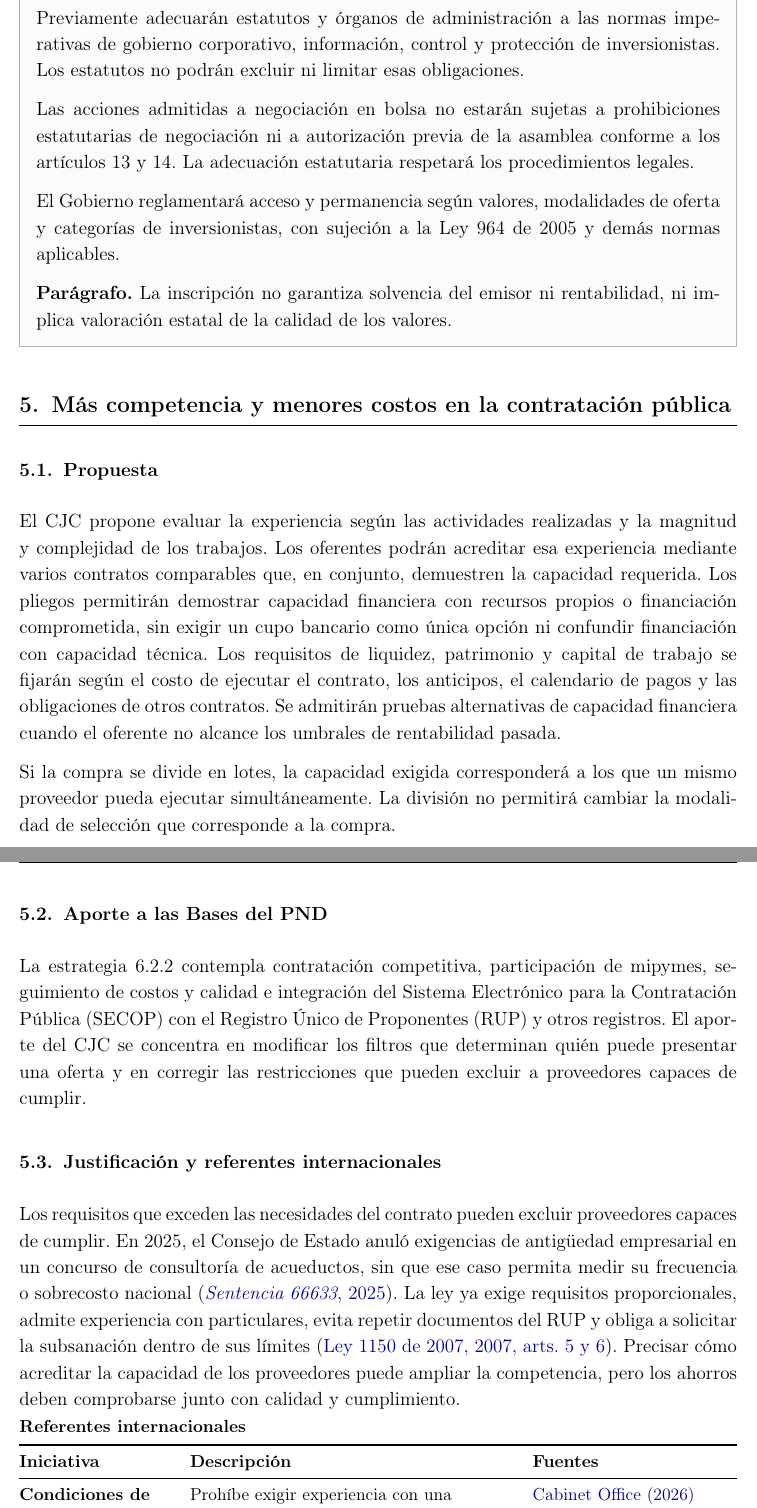
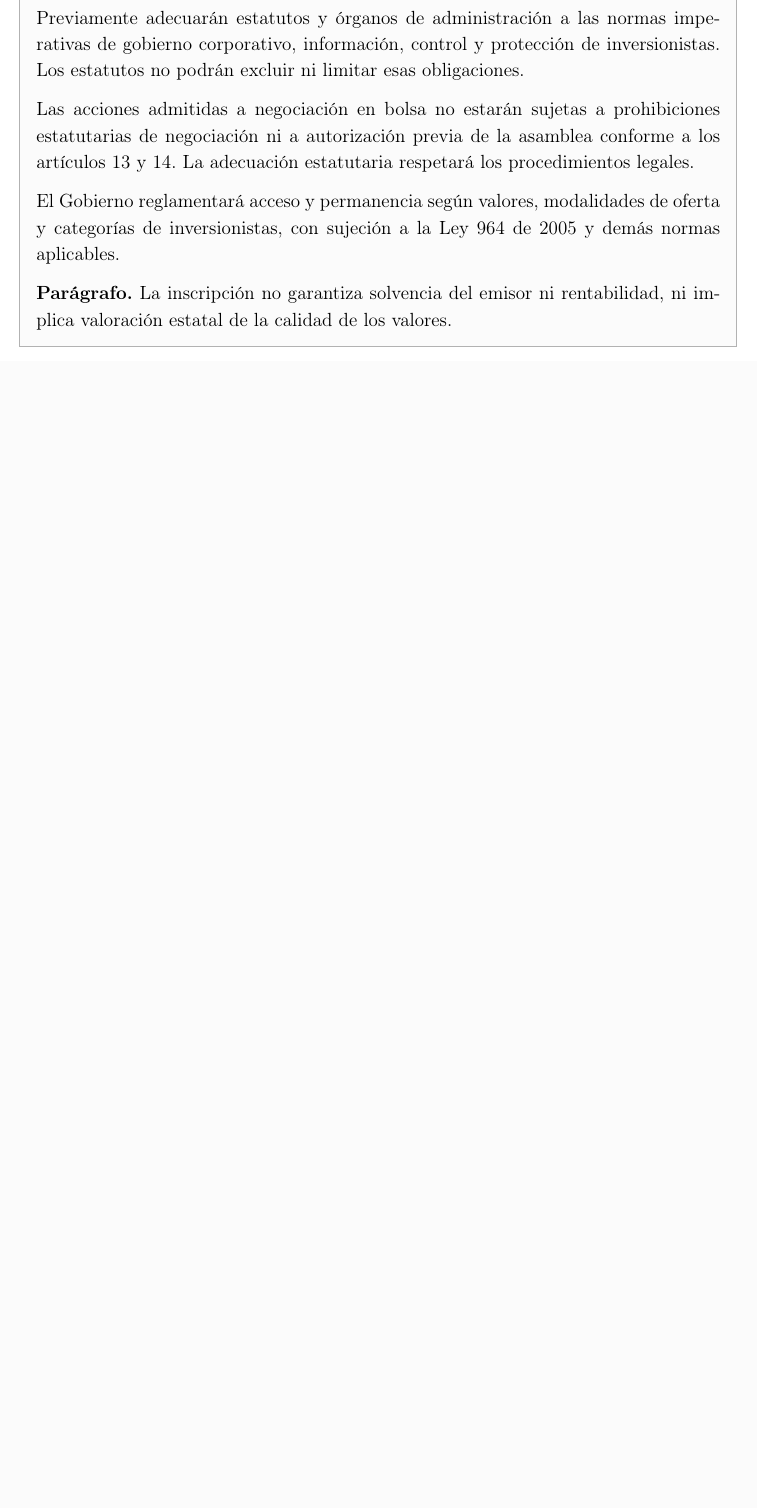
Before and after one commit to oliverpardo1979/Informe-CJC-PND, a LaTeX document (main.tex, which reads Paper/sections/Propuestas.tex): two parts of pages 18 and 19 of 27 before the commit and part of page 18 of 24 after it, the two joined at a grey line, cut so that both start at the same text, the shorter picture padded with empty space. Compiled offline with pdfLaTeX.

Commit message:
Silenciar propuesta de contratación pública y conservar cuatro propuestas

```diff
--- a/Paper/sections/Propuestas.tex
+++ b/Paper/sections/Propuestas.tex
@@ -351,35 +351,3 @@ El Gobierno reglamentará acceso y permanencia según valores, modalidades de of
 \end{mdframed}
 \par\endgroup
 
-\section{Más competencia y menores costos en la contratación pública}
-\label{prop:14}
-
-\subsection{Propuesta}
-
-El CJC propone evaluar la experiencia según las actividades realizadas y la magnitud y complejidad de los trabajos. Los oferentes podrán acreditar esa experiencia mediante varios contratos comparables que, en conjunto, demuestren la capacidad requerida. Los pliegos permitirán demostrar capacidad financiera con recursos propios o financiación comprometida, sin exigir un cupo bancario como única opción ni confundir financiación con capacidad técnica. Los requisitos de liquidez, patrimonio y capital de trabajo se fijarán según el costo de ejecutar el contrato, los anticipos, el calendario de pagos y las obligaciones de otros contratos. Se admitirán pruebas alternativas de capacidad financiera cuando el oferente no alcance los umbrales de rentabilidad pasada.
-
-Si la compra se divide en lotes, la capacidad exigida corresponderá a los que un mismo proveedor pueda ejecutar simultáneamente. La división no permitirá cambiar la modalidad de selección que corresponde a la compra.
-
-\subsection{Aporte a las Bases del PND}
-
-La estrategia 6.2.2 contempla contratación competitiva, participación de mipymes, seguimiento de costos y calidad e integración del Sistema Electrónico para la Contratación Pública (SECOP) con el Registro Único de Proponentes (RUP) y otros registros. El aporte del CJC se concentra en modificar los filtros que determinan quién puede presentar una oferta y en corregir las restricciones que pueden excluir a proveedores capaces de cumplir.
-
-\subsection{Justificación y referentes internacionales}
-
-Los requisitos que exceden las necesidades del contrato pueden excluir proveedores capaces de cumplir. En 2025, el Consejo de Estado anuló exigencias de antigüedad empresarial en un concurso de consultoría de acueductos, sin que ese caso permita medir su frecuencia o sobrecosto nacional (\href{https://normograma.sena.edu.co/compilacion/docs/11001-03-26-000-2021-00037-00(66633)_20250819.htm}{\textit{Sentencia 66633}, 2025}). La ley ya exige requisitos proporcionales, admite experiencia con particulares, evita repetir documentos del RUP y obliga a solicitar la subsanación dentro de sus límites (\href{https://apps.procuraduria.gov.co/normograma/compilacion/docs/ley_1150_2007.htm}{Ley 1150 de 2007, 2007, arts. 5 y 6}). Precisar cómo acreditar la capacidad de los proveedores puede ampliar la competencia, pero los ahorros deben comprobarse junto con calidad y cumplimiento.
-
-\begingroup
-\small
-\setstretch{1}
-\setlength{\tabcolsep}{4pt}
-\renewcommand{\arraystretch}{1.1}
-\setlength{\LTpre}{4pt}
-\setlength{\LTpost}{6pt}
-\begin{longtable}{@{}>{\raggedright\arraybackslash}p{0.22\linewidth}>{\raggedright\arraybackslash}p{0.46\linewidth}>{\raggedright\arraybackslash}p{\dimexpr0.32\linewidth-4\tabcolsep\relax}@{}}
-\multicolumn{3}{@{}l}{\textbf{Referentes internacionales}}\\[3pt]
-\toprule
-\textbf{Iniciativa} & \textbf{Descripción} & \textbf{Fuentes} \\
-\midrule
-\endfirsthead
-\toprule
-\textbf{Iniciativa} & \textbf{Descripción} & \textbf{Fuentes} \\
@@ -390,2 +353,0 @@ Los requisitos que exceden las necesidades del contrato pueden excluir proveedor
-\textbf{Condiciones de participación en compras públicas}\par Reino Unido & Prohíbe exigir experiencia con una autoridad específica, reconoce cualificaciones equivalentes y evita pedir cuentas auditadas a quienes no deben auditarlas. & \href{https://www.gov.uk/government/publications/procurement-act-2023-guidance-documents-procure-phase/guidance-conditions-of-participation-html}{Cabinet Office (2026)} \\
-\addlinespace[5pt]
```
Also changed, not shown: Paper/sections/Introduccion.tex (+1 -1 lines), Paper/sections/Referencias.tex (+12 -6 lines), Paper/sections/ResumenEjecutivo.tex (+2 -1 lines), README.md, Paper/sections/Propuestas.tex (85 more changed lines).
